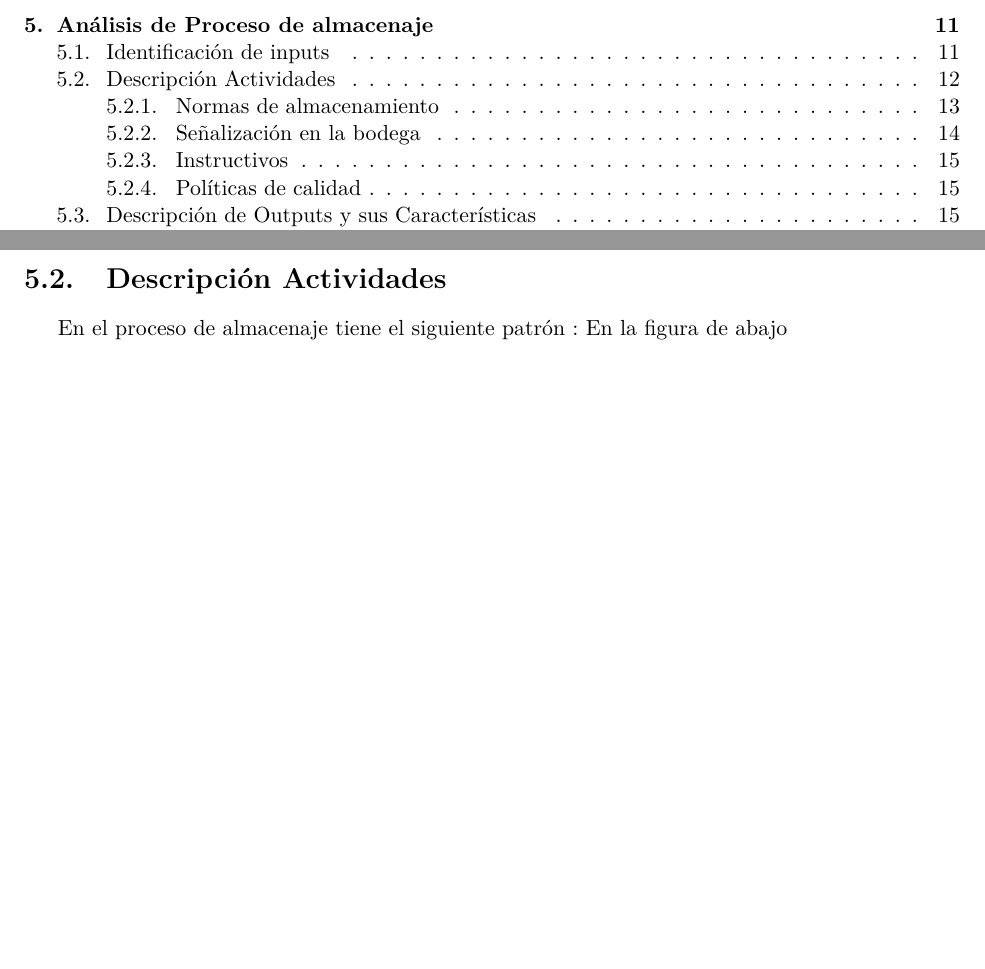
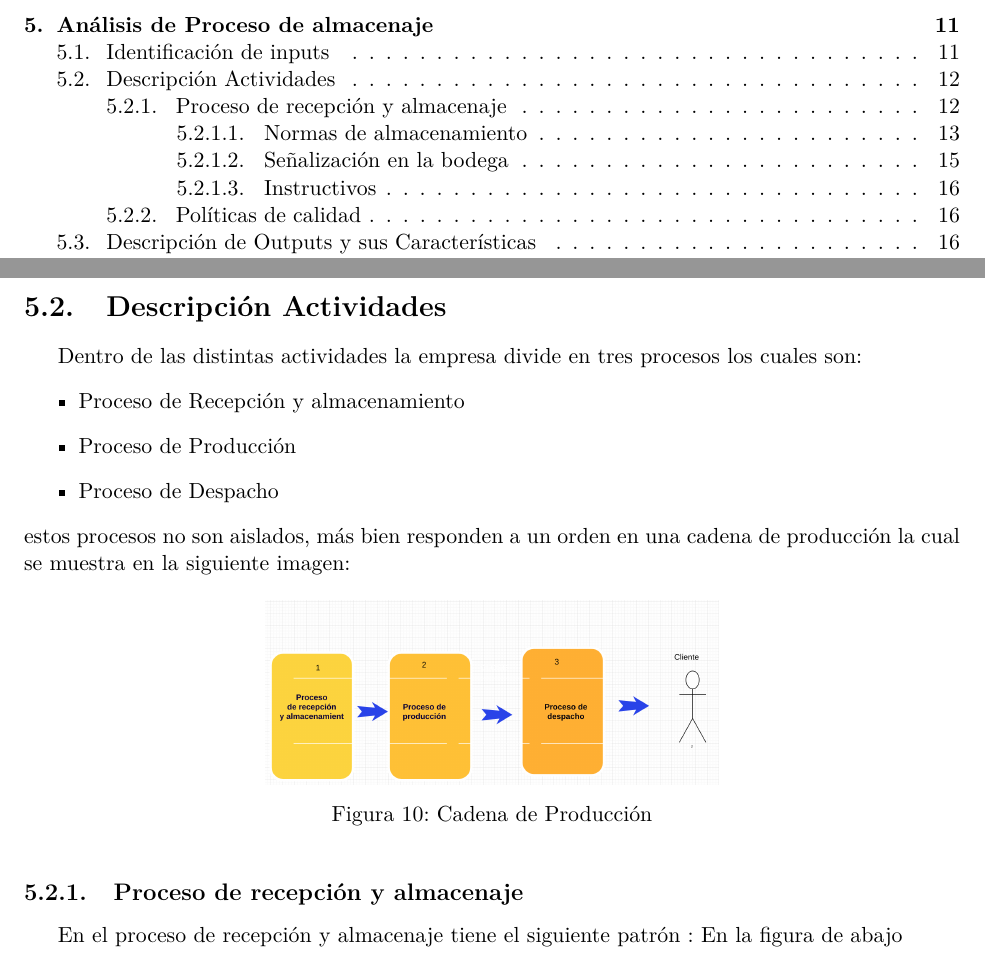
Before and after one commit to frubilarz/industrial, a LaTeX document (informe.tex, which reads industrial.tex): two parts of pages 2 and 15 of 22 before the commit and two parts of pages 2 and 15 of 23 after it, joined at a grey line, cut so that both start at the same text, the shorter picture padded with empty space. The pictures show the PDF file informe.pdf that the author committed with the source.

Commit message:
CHG: se agrega "procesos"
Signed-off-by: Fernando Rubilar Z <frubilar@icci.cl>

```diff
--- a/industrial.tex
+++ b/industrial.tex
@@ -175,7 +175,18 @@ trabajo bien hecho.
     \newpage
     \end{enumerate}
 	\subsection{Descripción Actividades}
-	En el proceso de almacenaje tiene el siguiente patrón :
+
+Dentro de las distintas actividades la empresa divide en tres procesos los cuales son:
+\begin{itemize}
+\item Proceso de Recepción y almacenamiento
+\item Proceso de Producción
+\item Proceso de Despacho
+\end{itemize}
+	estos procesos no son aislados, más bien responden a un orden en una cadena de producción la cual se muestra en la siguiente imagen:
+	 \insertimage[]{serviplott/procesos}{width=8cm}{Cadena de Producción}
+
+\subsubsection{Proceso de recepción y almacenaje}
+	En el proceso de recepción y almacenaje tiene el siguiente patrón :
 	En la figura de abajo
 	\begin{enumerate}[1)]
 	\item Llegada del camión a serviplott : Hay un chofer que transporta en un camión hasta las dependencias de serviplott los materiales solicitados previamente.
```
Also changed, not shown: img/serviplott/procesos.png (added), informe.pdf, industrial.tex (8 more changed lines).
